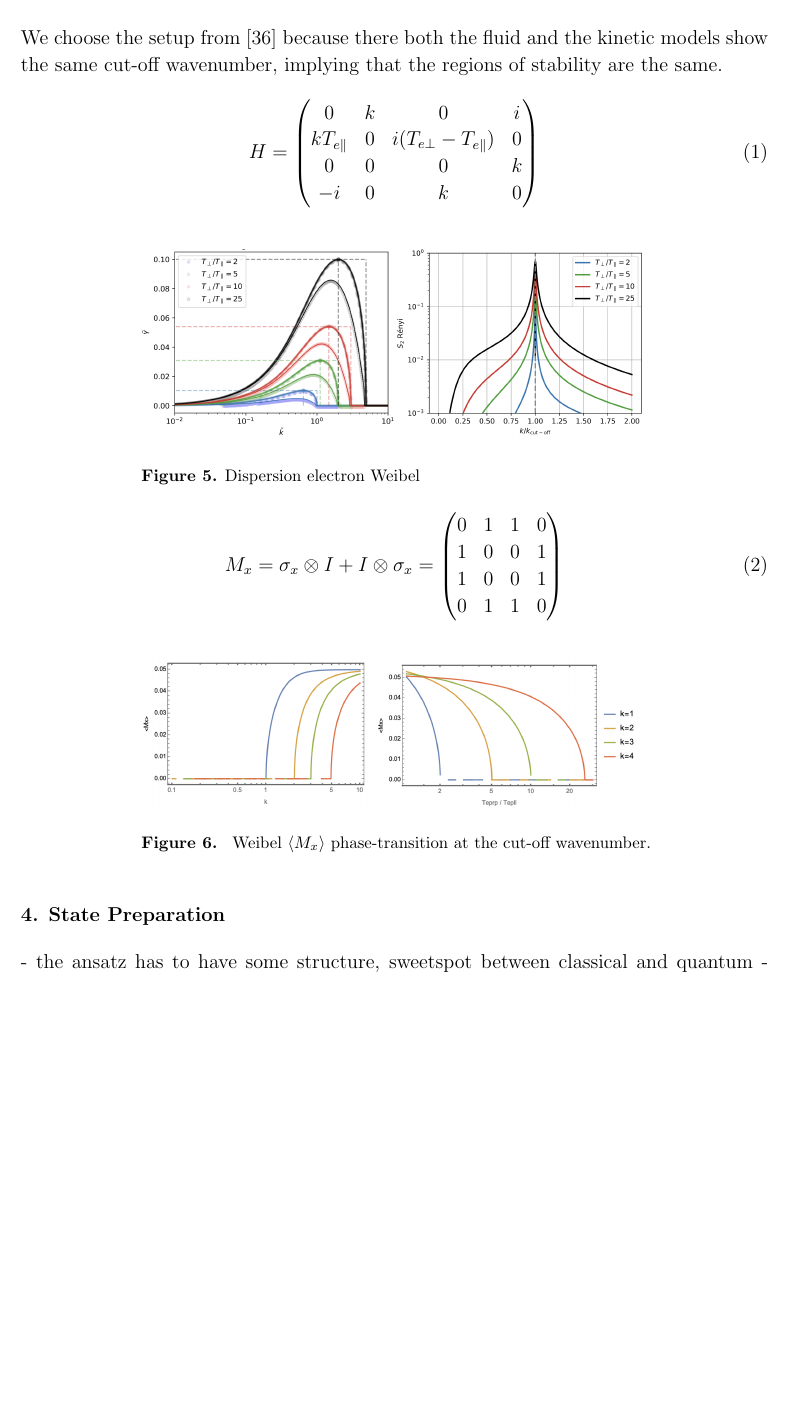
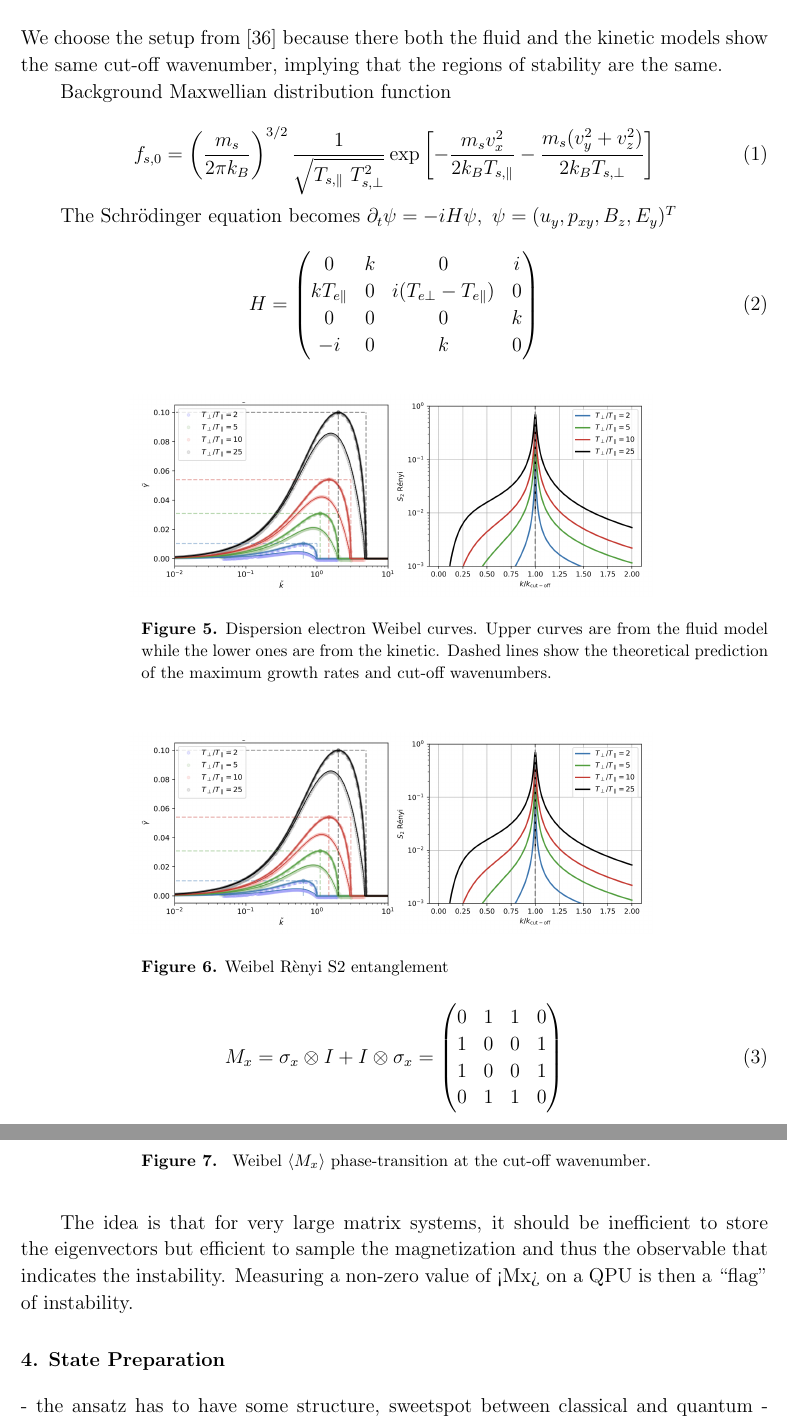
Before and after one commit to OsAmaro/dispersionVQE_v10, a LaTeX paper (main.tex): part of page 5 of 11 before the commit and two parts of pages 5 and 6 of 11 after it, the two joined at a grey line, cut so that both start at the same text, the shorter picture padded with empty space. Compiled offline with pdfLaTeX.

Commit message:
Rederived Schrödinger equation for the 4x4 Weibel

```diff
--- a/main.tex
+++ b/main.tex
@@ -197,6 +197,16 @@ See figure \ref{fig:tsi_Renyi}.
 % why the Kuldinow paper
 We choose the setup from \cite{kuldinowTenmomentFluidModeling2025} because there both the fluid and the kinetic models show the same cut-off wavenumber, implying that the regions of stability are the same.
 
+Background Maxwellian distribution function
+
+\begin{equation}
+    f_{s,0} = \left(\dfrac{m_s}{2\pi k_B} \right)^{3/2} \dfrac{1}{\sqrt{T_{s,\parallel} ~T_{s,\bot}^2}} \exp \left[ -\dfrac{m_s v_x^2}{2k_B T_{s,\parallel}} -\dfrac{m_s (v_y^2 + v_z^2)}{2k_B T_{s,\bot}} \right]
+\end{equation}
+
+
+The Schrödinger equation becomes
+$\partial_t \psi = -i H \psi, ~\psi=(u_y, p_{xy}, B_z, E_y)^T$
+
 \begin{equation}
     H =  \left( \begin{matrix} 0 & k & 0 & i\\
 k T_{e\parallel} & 0 & i(T_{e\bot}-T_{e\parallel}) & 0 \\
@@ -208,7 +218,15 @@ k T_{e\parallel} & 0 & i(T_{e\bot}-T_{e\parallel}) & 0 \\
 \begin{figure}[!h]
     \centering
     \includegraphics[width=0.7\linewidth]{figures/weibel_dispersion_S2.png}
-    \caption{Dispersion electron Weibel}
+    \caption{Dispersion electron Weibel curves. Upper curves are from the fluid model while the lower ones are from the kinetic. Dashed lines show the theoretical prediction of the maximum growth rates and cut-off wavenumbers.}
+    \label{fig:weibel_dispersion_S2}
+\end{figure}
+
+
+\begin{figure}[!h]
+    \centering
+    \includegraphics[width=0.7\linewidth]{figures/weibel_dispersion_S2.png}
+    \caption{Weibel Rènyi S2 entanglement }
     \label{fig:weibel_dispersion_S2}
 \end{figure}
 
@@ -225,6 +244,9 @@ k T_{e\parallel} & 0 & i(T_{e\bot}-T_{e\parallel}) & 0 \\
     \label{fig:weibel_mx_avg}
 \end{figure}
 
+% idea with quantum computing
+The idea is that for very large matrix systems, it should be inefficient to store the eigenvectors but efficient to sample the magnetization and thus the observable that indicates the instability.
+Measuring a non-zero value of <Mx> on a QPU is then a “flag” of instability.
 
 
 
```
Also changed, not shown: figures/plasma_dispersion_derivation_algorithm.pdf, main.tex (1 more changed lines).
